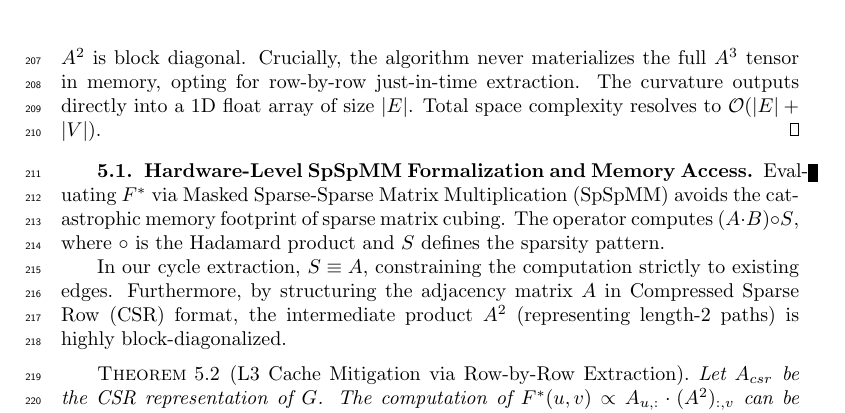
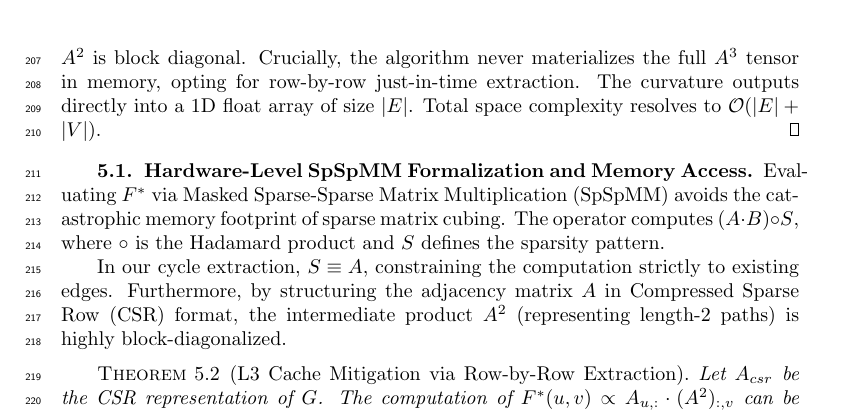
Before and after one commit to The-MathKing/cycle-aware-frc, a LaTeX paper (manuscript.tex): part of page 6 of 15, cut so that both start at the same text. Compiled offline with pdfLaTeX.

Commit message:
Disable overfullrule to hide remaining black boxes

```diff
--- a/manuscript.tex
+++ b/manuscript.tex
@@ -6,6 +6,7 @@
 \usepackage[ruled,vlined,algo2e]{algorithm2e}
 \usepackage[mathlines]{lineno}
 \linenumbers
+\setlength{\overfullrule}{0pt}
 
 % Running Head & Title
 \headers{Cycle-Aware Curvature for Bipartite Networks}{A. Padarthi}
```
Also changed, not shown: manuscript.pdf.
